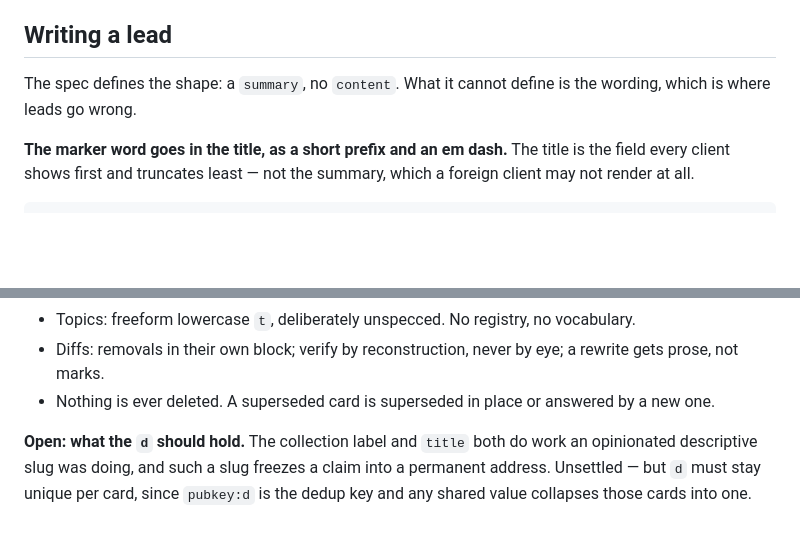
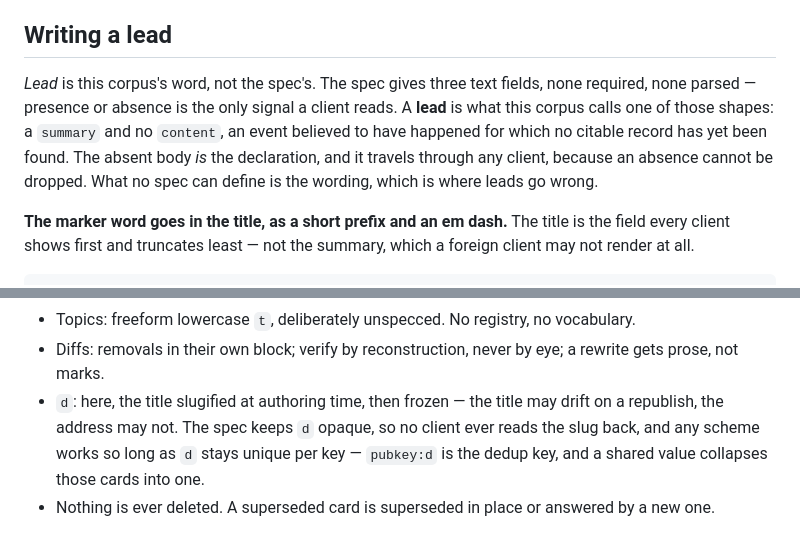
Before and after one commit to LamekaRjeggr/Wiki-Timechain, a Markdown page: CONVENTION.md, 2 parts joined by grey strips. Drawn GitHub-style; blank space fills up the shorter version.

Commit message:
Three text fields, none required, none parsed — presence is the only signal

```diff
--- a/CONVENTION.md
+++ b/CONVENTION.md
@@ -131,8 +131,13 @@ here is ever deleted.
 
 ## Writing a lead
 
-The spec defines the shape: a `summary`, no `content`. What it cannot define is the
-wording, which is where leads go wrong.
+*Lead* is this corpus's word, not the spec's. The spec gives three text fields, none
+required, none parsed — presence or absence is the only signal a client reads. A
+**lead** is what this corpus calls one of those shapes: a `summary` and no `content`,
+an event believed to have happened for which no citable record has yet been found. The
+absent body *is* the declaration, and it travels through any client, because an absence
+cannot be dropped. What no spec can define is the wording, which is where leads go
+wrong.
 
 **The marker word goes in the title, as a short prefix and an em dash.** The title is
 the field every client shows first and truncates least — not the summary, which a
@@ -237,10 +242,9 @@ Style calls that are settled. The wire-format decisions are frozen in the spec i
 - Topics: freeform lowercase `t`, deliberately unspecced. No registry, no vocabulary.
 - Diffs: removals in their own block; verify by reconstruction, never by eye; a rewrite
   gets prose, not marks.
+- `d`: here, the title slugified at authoring time, then frozen — the title may drift
+  on a republish, the address may not. The spec keeps `d` opaque, so no client ever
+  reads the slug back, and any scheme works so long as `d` stays unique per key —
+  `pubkey:d` is the dedup key, and a shared value collapses those cards into one.
 - Nothing is ever deleted. A superseded card is superseded in place or answered by a new
   one.
-
-**Open: what the `d` should hold.** The collection label and `title` both do work an
-opinionated descriptive slug was doing, and such a slug freezes a claim into a permanent
-address. Unsettled — but `d` must stay unique per card, since `pubkey:d` is the dedup
-key and any shared value collapses those cards into one.
```
Also changed, not shown: NIP-DRAFT.md (+35 -31 lines).
